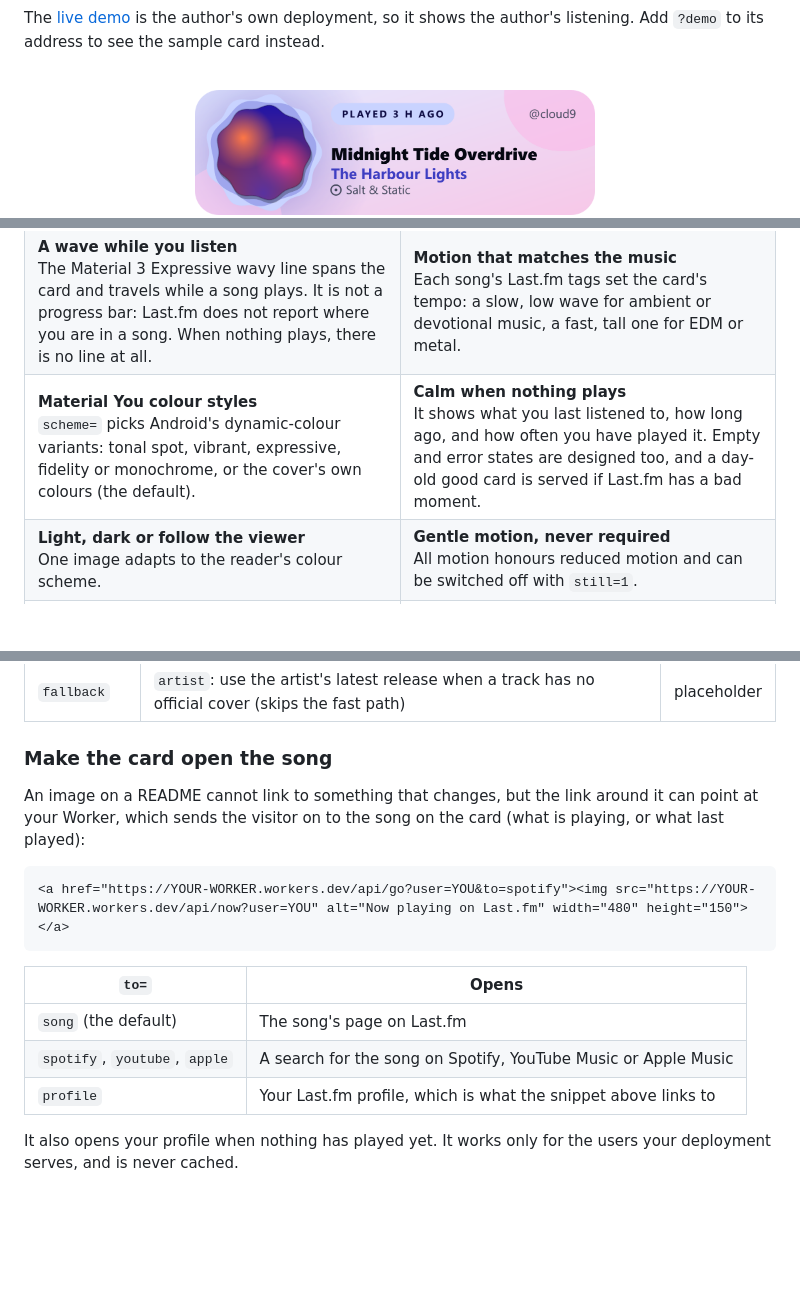
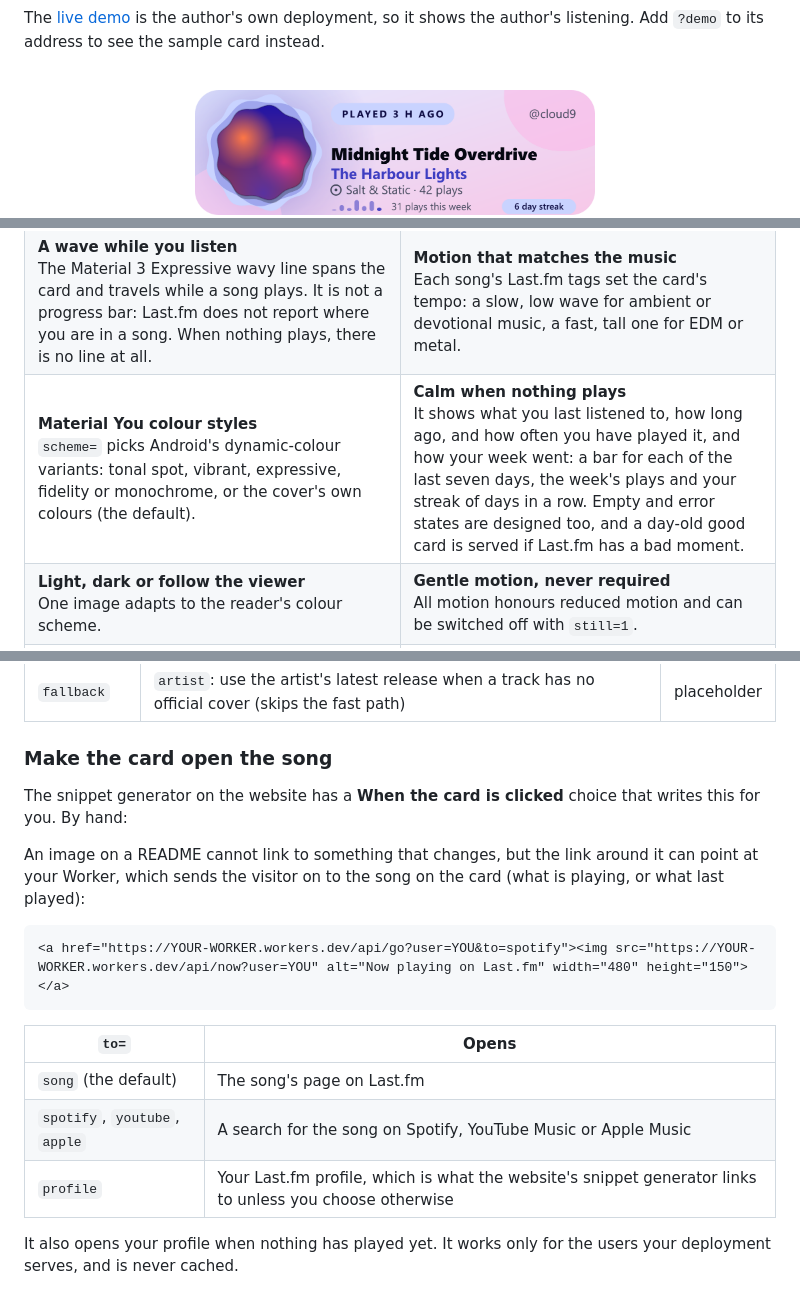
Before and after one commit to Cl0ud-9/Ode, a Markdown page: README.md, 3 parts joined by grey strips. Rendered like a GitHub page; pictures changed too: docs/img/expressive-light-idle.png; blank space fills up the shorter version.

````diff
--- a/README.md
+++ b/README.md
@@ -73,7 +73,7 @@ The [live demo](https://ode.cl0ud-9.workers.dev) is the author's own deployment,
   </tr>
   <tr>
     <td width="50%" valign="top"><b>Material You colour styles</b><br><code>scheme=</code> picks Android's dynamic-colour variants: tonal spot, vibrant, expressive, fidelity or monochrome, or the cover's own colours (the default).</td>
-    <td width="50%" valign="top"><b>Calm when nothing plays</b><br>It shows what you last listened to, how long ago, and how often you have played it. Empty and error states are designed too, and a day-old good card is served if Last.fm has a bad moment.</td>
+    <td width="50%" valign="top"><b>Calm when nothing plays</b><br>It shows what you last listened to, how long ago, and how often you have played it, and how your week went: a bar for each of the last seven days, the week's plays and your streak of days in a row. Empty and error states are designed too, and a day-old good card is served if Last.fm has a bad moment.</td>
   </tr>
   <tr>
     <td width="50%" valign="top"><b>Light, dark or follow the viewer</b><br>One image adapts to the reader's colour scheme.</td>
@@ -179,6 +182,8 @@ git push                   # Cloudflare redeploys on its own
 
 ### Make the card open the song
 
+The snippet generator on the website has a **When the card is clicked** choice that writes this for you. By hand:
+
 An image on a README cannot link to something that changes, but the link around it can point at your Worker, which sends the visitor on to the song on the card (what is playing, or what last played):
 
 ```html
@@ -189,7 +194,7 @@ An image on a README cannot link to something that changes, but the link around
 |---|---|
 | `song` (the default) | The song's page on Last.fm |
 | `spotify`, `youtube`, `apple` | A search for the song on Spotify, YouTube Music or Apple Music |
-| `profile` | Your Last.fm profile, which is what the snippet above links to |
+| `profile` | Your Last.fm profile, which is what the website's snippet generator links to unless you choose otherwise |
 
 It also opens your profile when nothing has played yet. It works only for the users your deployment serves, and is never cached.
 
````
Also changed, not shown: other parts of README.md (+4 -1 lines), CHANGELOG.md (+8 -0 lines), docs/ARCHITECTURE.md (+1 -0 lines), 16 other files.
